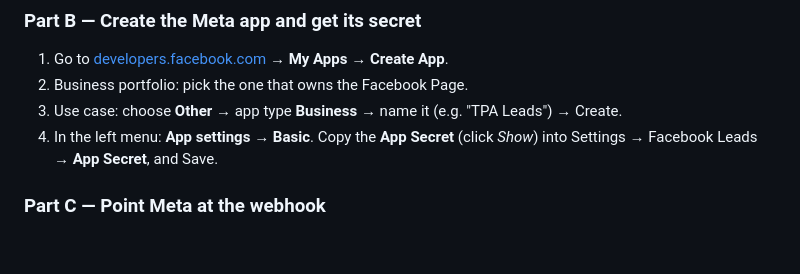
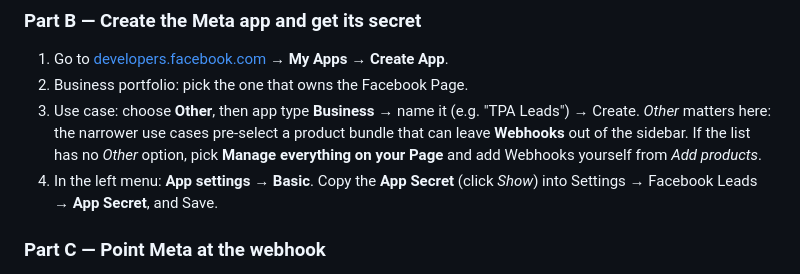
Before and after one commit to ragainfosoft/tpa, a Markdown page: docs/facebook-lead-ads.md, the part around the change. GitHub-like rendering; blank space fills up the shorter version.

Commit message:
Clarify which Meta app use case to pick
"Other" is not an arbitrary choice — the narrower use cases pre-select a
product bundle that can omit Webhooks, which the next step depends on.
Notes the fallback for when Meta's create-app flow does not offer it.

Co-Authored-By: Claude Opus 5 <noreply@anthropic.com>

```diff
--- a/docs/facebook-lead-ads.md
+++ b/docs/facebook-lead-ads.md
@@ -33,8 +33,11 @@ because Meta checks the URL the moment you click Verify.
 1. Go to [developers.facebook.com](https://developers.facebook.com) → **My Apps**
    → **Create App**.
 2. Business portfolio: pick the one that owns the Facebook Page.
-3. Use case: choose **Other** → app type **Business** → name it (e.g. "TPA Leads")
-   → Create.
+3. Use case: choose **Other**, then app type **Business** → name it (e.g. "TPA
+   Leads") → Create. *Other* matters here: the narrower use cases pre-select a
+   product bundle that can leave **Webhooks** out of the sidebar. If the list has
+   no *Other* option, pick **Manage everything on your Page** and add Webhooks
+   yourself from *Add products*.
 4. In the left menu: **App settings → Basic**. Copy the **App Secret** (click
    *Show*) into Settings → Facebook Leads → **App Secret**, and Save.
 
```
